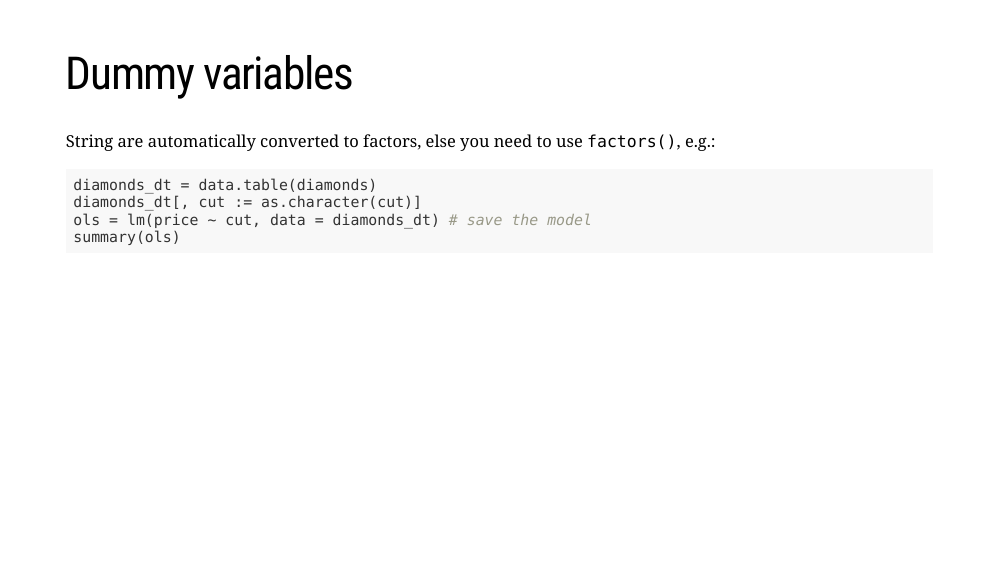
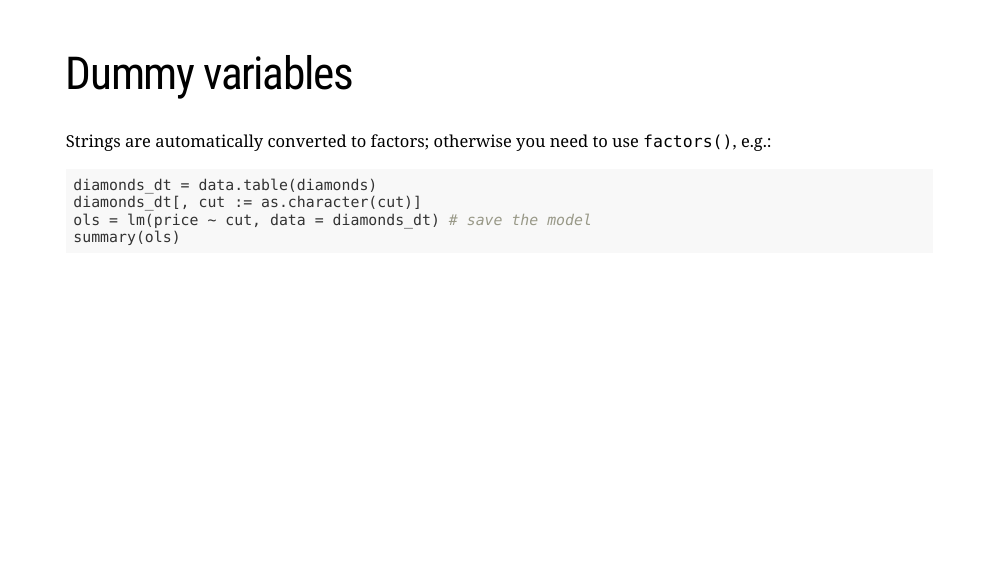
Before and after one commit to dadepro/mkt-615, an R Markdown document (lectures/08-regression/08-regressions.Rmd): page 11 of 23. Rendered offline with R 4.5, knitr and Pandoc, with nearby package versions; the code chunks are not run, so their results and figures are left out; the slides are laid out offline by our stand-in for remark.js, each with all of its steps uncovered, in fonts that may differ from those the slides ask for, and without slide numbers, shadows or browser add-ons.

Commit message:
Update 08-regressions.Rmd
typo

````diff
--- a/lectures/08-regression/08-regressions.Rmd
+++ b/lectures/08-regression/08-regressions.Rmd
@@ -145,7 +145,7 @@ Useful when we have serial correlation (panel data). (Note that I am using a sma
 name: dummy
 # Dummy variables
 
-String are automatically converted to factors, else you need to use `factors()`, e.g.:
+Strings are automatically converted to factors; otherwise you need to use `factors()`, e.g.:
 
   ```{r dummy}
   diamonds_dt = data.table(diamonds)
````
